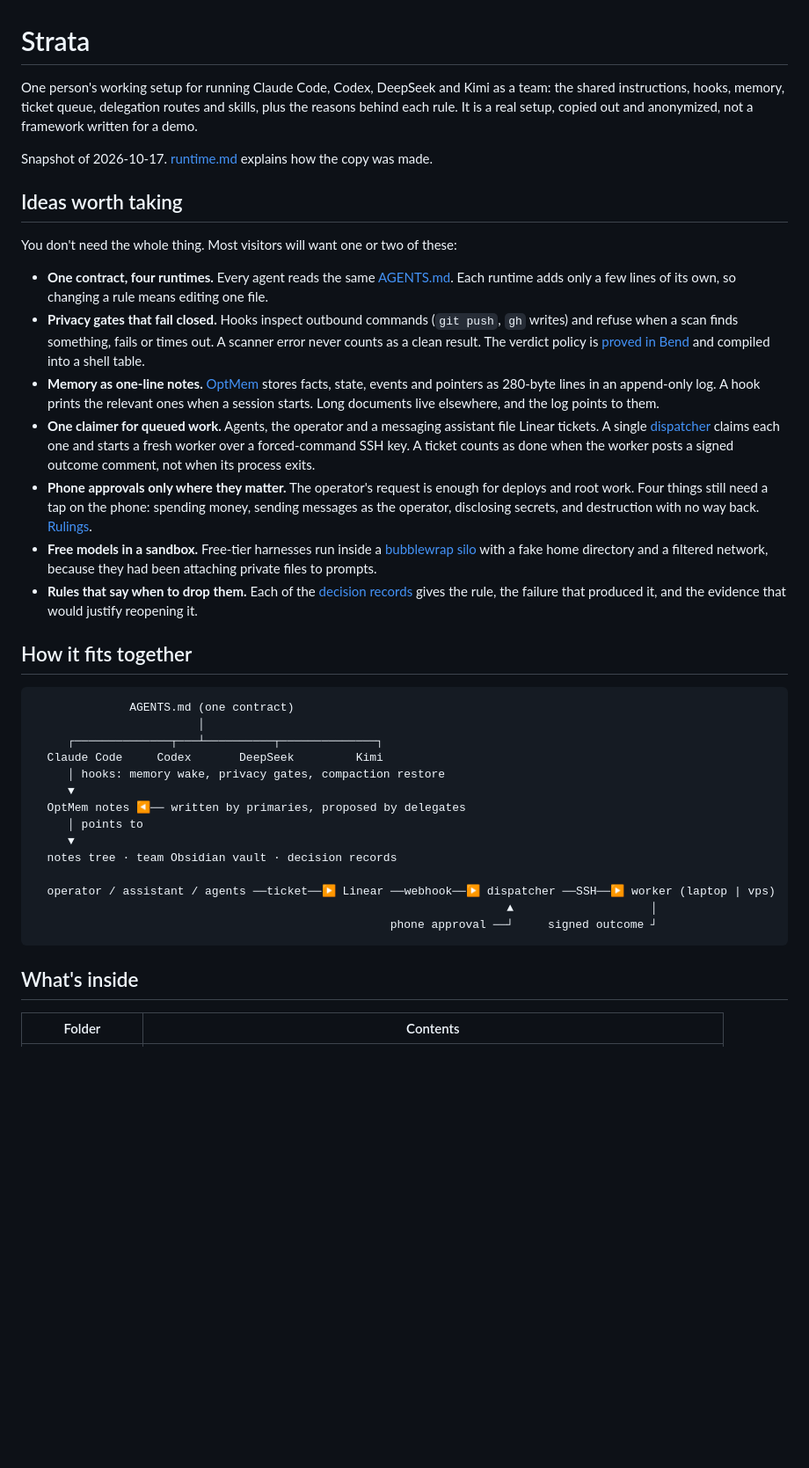
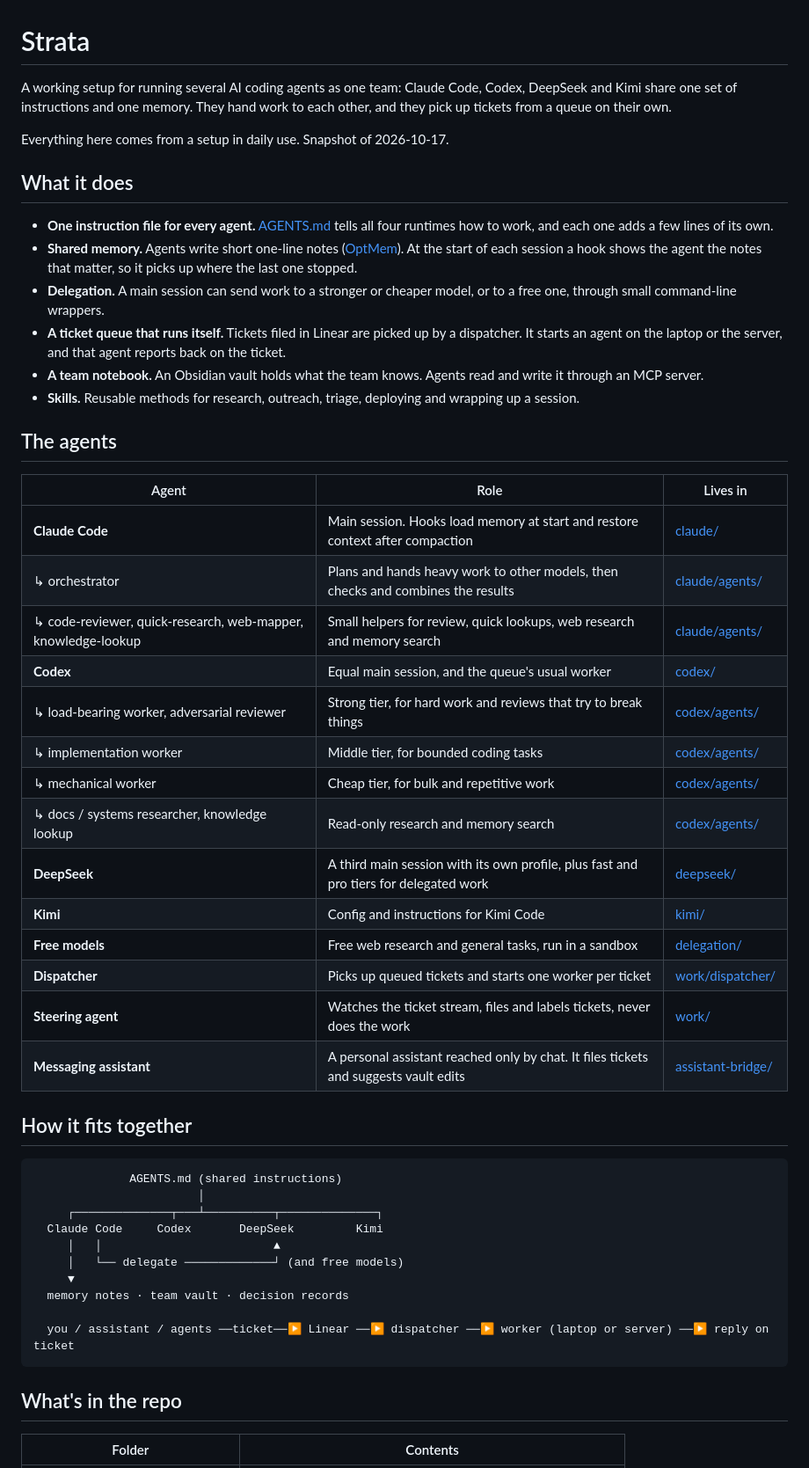
Before and after one commit to onblueroses/strata, a Markdown page: README.md, the part around one of its changes. Shown at 88% size. GitHub-like rendering; blank space fills up the shorter version.

Commit message:
Simplify README: what it does and the agents
Co-Authored-By: Claude Opus 5.5 <noreply@anthropic.com>

````diff
--- a/README.md
+++ b/README.md
@@ -1,55 +1,60 @@
 # Strata
 
-One person's working setup for running Claude Code, Codex, DeepSeek and Kimi as a team: the shared
-instructions, hooks, memory, ticket queue, delegation routes and skills, plus the reasons behind each rule.
-It is a real setup, copied out and anonymized, not a framework written for a demo.
+A working setup for running several AI coding agents as one team: Claude Code, Codex, DeepSeek and Kimi
+share one set of instructions and one memory. They hand work to each other, and they pick up tickets from a
+queue on their own.
 
-Snapshot of 2026-10-17. [runtime.md](runtime.md) explains how the copy was made.
+Everything here comes from a setup in daily use. Snapshot of 2026-10-17.
 
-## Ideas worth taking
+## What it does
 
-You don't need the whole thing. Most visitors will want one or two of these:
+- **One instruction file for every agent.** [AGENTS.md](AGENTS.md) tells all four runtimes how to work, and
+  each one adds a few lines of its own.
+- **Shared memory.** Agents write short one-line notes ([OptMem](memory/optmem/README.md)). At the start of each
+  session a hook shows the agent the notes that matter, so it picks up where the last one stopped.
+- **Delegation.** A main session can send work to a stronger or cheaper model, or to a free one, through small
+  command-line wrappers.
+- **A ticket queue that runs itself.** Tickets filed in Linear are picked up by a dispatcher. It starts an agent
+  on the laptop or the server, and that agent reports back on the ticket.
+- **A team notebook.** An Obsidian vault holds what the team knows. Agents read and write it through an MCP
+  server.
+- **Skills.** Reusable methods for research, outreach, triage, deploying and wrapping up a session.
 
-- **One contract, four runtimes.** Every agent reads the same [AGENTS.md](AGENTS.md). Each runtime adds only a
-  few lines of its own, so changing a rule means editing one file.
-- **Privacy gates that fail closed.** Hooks inspect outbound commands (`git push`, `gh` writes) and refuse
-  when a scan finds something, fails or times out. A scanner error never counts as a clean result. The verdict
-  policy is [proved in Bend](claude/hooks/privacy-decision/README.md) and compiled into a shell table.
-- **Memory as one-line notes.** [OptMem](memory/optmem/README.md) stores facts, state, events and pointers as
-  280-byte lines in an append-only log. A hook prints the relevant ones when a session starts. Long documents
-  live elsewhere, and the log points to them.
-- **One claimer for queued work.** Agents, the operator and a messaging assistant file Linear tickets. A single
-  [dispatcher](work/README.md) claims each one and starts a fresh worker over a forced-command SSH key. A
-  ticket counts as done when the worker posts a signed outcome comment, not when its process exits.
-- **Phone approvals only where they matter.** The operator's request is enough for deploys and root work.
-  Four things still need a tap on the phone: spending money, sending messages as the operator, disclosing
-  secrets, and destruction with no way back.
-  [Rulings](decisions/2026-10-13-four-tap-only-gates.md).
-- **Free models in a sandbox.** Free-tier harnesses run inside a [bubblewrap silo](decisions/2026-09-27-free-model-silo.md)
-  with a fake home directory and a filtered network, because they had been attaching private files to prompts.
-- **Rules that say when to drop them.** Each of the [decision records](decisions/README.md) gives the rule,
-  the failure that produced it, and the evidence that would justify reopening it.
+## The agents
+
+| Agent | Role | Lives in |
+|---|---|---|
+| **Claude Code** | Main session. Hooks load memory at start and restore context after compaction | [claude/](claude/README.md) |
+| ↳ orchestrator | Plans and hands heavy work to other models, then checks and combines the results | [claude/agents/](claude/agents/) |
+| ↳ code-reviewer, quick-research, web-mapper, knowledge-lookup | Small helpers for review, quick lookups, web research and memory search | [claude/agents/](claude/agents/) |
+| **Codex** | Equal main session, and the queue's usual worker | [codex/](codex/README.md) |
+| ↳ load-bearing worker, adversarial reviewer | Strong tier, for hard work and reviews that try to break things | [codex/agents/](codex/agents/) |
+| ↳ implementation worker | Middle tier, for bounded coding tasks | [codex/agents/](codex/agents/) |
+| ↳ mechanical worker | Cheap tier, for bulk and repetitive work | [codex/agents/](codex/agents/) |
+| ↳ docs / systems researcher, knowledge lookup | Read-only research and memory search | [codex/agents/](codex/agents/) |
+| **DeepSeek** | A third main session with its own profile, plus fast and pro tiers for delegated work | [deepseek/](deepseek/README.md) |
+| **Kimi** | Config and instructions for Kimi Code | [kimi/](kimi/README.md) |
+| **Free models** | Free web research and general tasks, run in a sandbox | [delegation/](delegation/README.md) |
+| **Dispatcher** | Picks up queued tickets and starts one worker per ticket | [work/dispatcher/](work/dispatcher/) |
+| **Steering agent** | Watches the ticket stream, files and labels tickets, never does the work | [work/](work/README.md) |
+| **Messaging assistant** | A personal assistant reached only by chat. It files tickets and suggests vault edits | [assistant-bridge/](assistant-bridge/README.md) |
 
 ## How it fits together
 
 ```text
-              AGENTS.md (one contract)
+              AGENTS.md (shared instructions)
                         │
      ┌──────────────┬───┴──────────┬──────────────┐
   Claude Code     Codex       DeepSeek         Kimi
-     │ hooks: memory wake, privacy gates, compaction restore
+     │   │                         ▲
+     │   └── delegate ─────────────┘ (and free models)
      ▼
-  OptMem notes ◀── written by primaries, proposed by delegates
-     │ points to
-     ▼
-  notes tree · team Obsidian vault · decision records
+  memory notes · team vault · decision records
 
-  operator / assistant / agents ──ticket──▶ Linear ──webhook──▶ dispatcher ──SSH──▶ worker (laptop | vps)
-                                                                     ▲                    │
-                                                    phone approval ──┘     signed outcome ┘
+  you / assistant / agents ──ticket──▶ Linear ──▶ dispatcher ──▶ worker (laptop or server) ──▶ reply on ticket
 ```
 
-## What's inside
+## What's in the repo
 
 | Folder | Contents |
 |---|---|
````
Also changed, not shown: other parts of README.md (+17 -39 lines).
